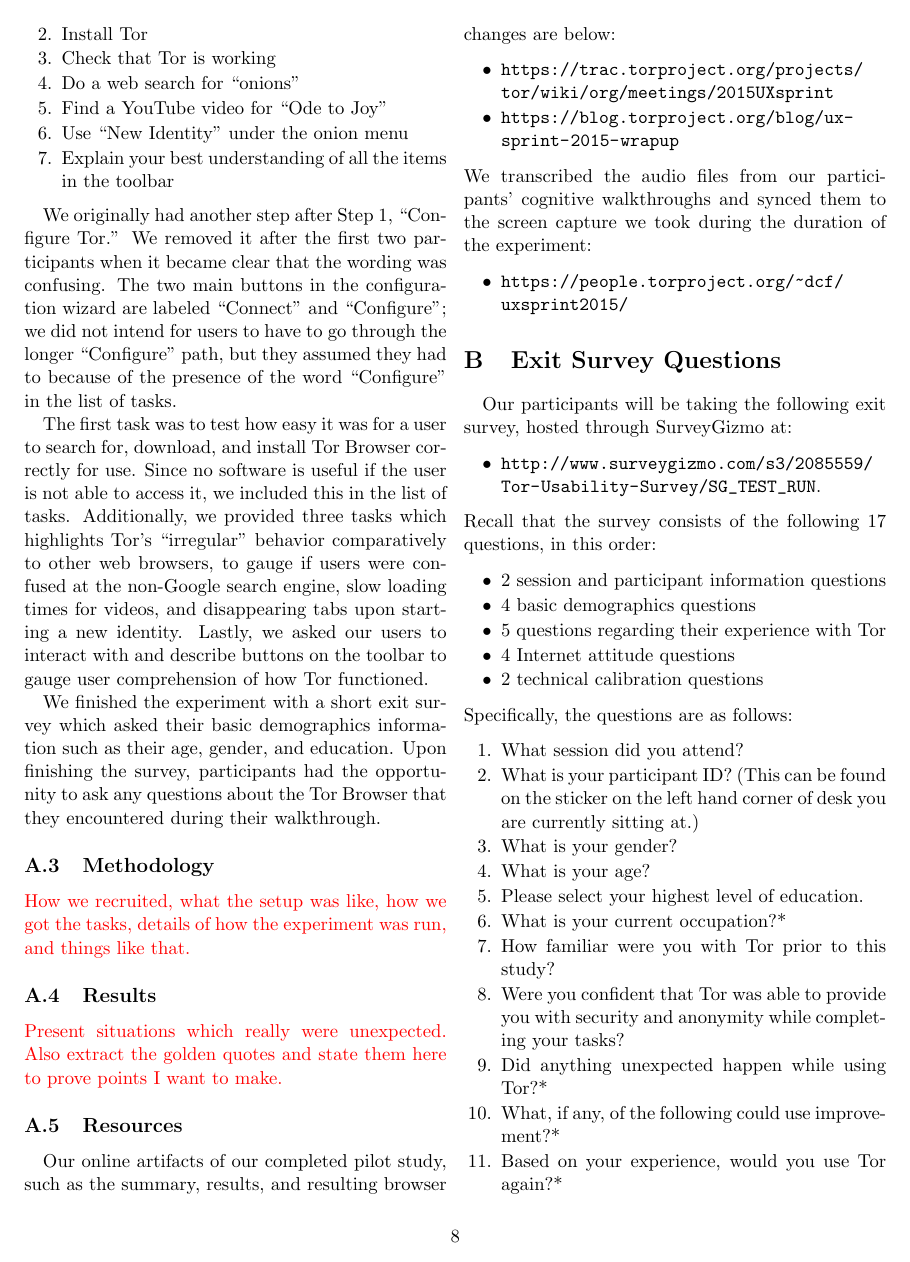
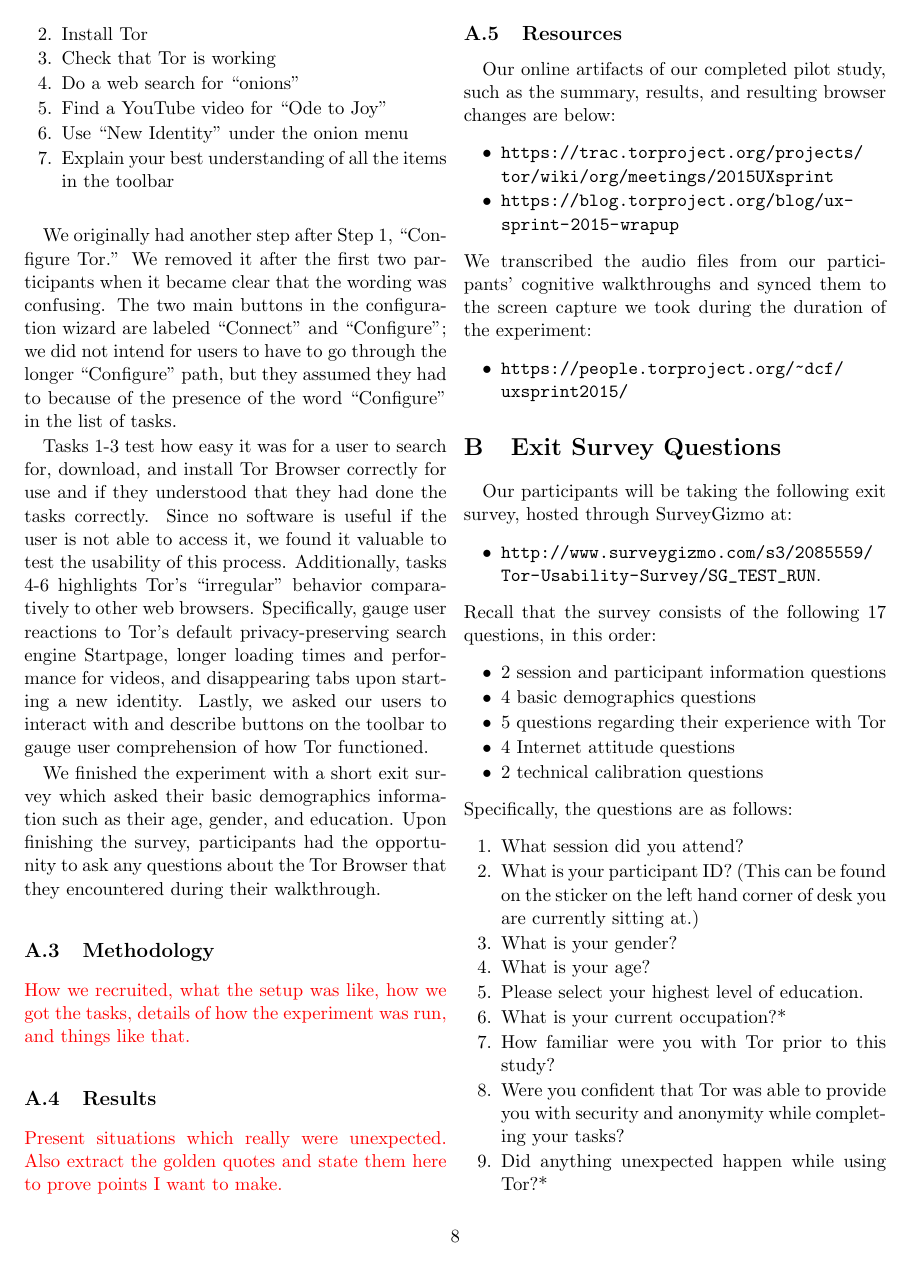
Before and after one commit to lindanlee/HOTPETS2015-paper, a LaTeX paper (cs261n-paper/paper.tex): page 8 of 9. Compiled offline with pdfLaTeX.

Commit message:
I guess I am done rewording this overview section.

```diff
--- a/cs261n-paper/paper.tex
+++ b/cs261n-paper/paper.tex
@@ -544,10 +544,13 @@ to have to go through the longer ``Configure'' path,
 but they assumed they had to because of the presence
 of the word ``Configure'' in the list of tasks.
 
-The first task was to test how easy it was for a user to search for, download, and install Tor Browser correctly for use. Since no software is useful if the user is not able to access it, we included this in the list of tasks.
-Additionally, we provided three tasks which highlights Tor's ``irregular'' behavior comparatively to other
-web browsers, to gauge if users were confused at the non-Google search engine, slow loading
-times for videos, and disappearing tabs upon starting a new identity. Lastly, we asked our users to
+Tasks 1-3 test how easy it was for a user to search for, download, and install Tor Browser
+correctly for use and if they understood that they had done the tasks correctly.
+Since no software is useful if the user is not able to access it, we found it valuable
+to test the usability of this process.  Additionally, tasks 4-6 highlights Tor's ``irregular'' behavior
+comparatively to other web browsers. Specifically, gauge user reactions to Tor's default
+privacy-preserving search engine Startpage,  longer loading times and performance for videos,
+and disappearing tabs upon starting a new identity. Lastly, we asked our users to
 interact with and describe buttons on the toolbar to gauge user comprehension of how Tor functioned.
 
 We finished the experiment with a short exit survey which asked their basic demographics information
```
